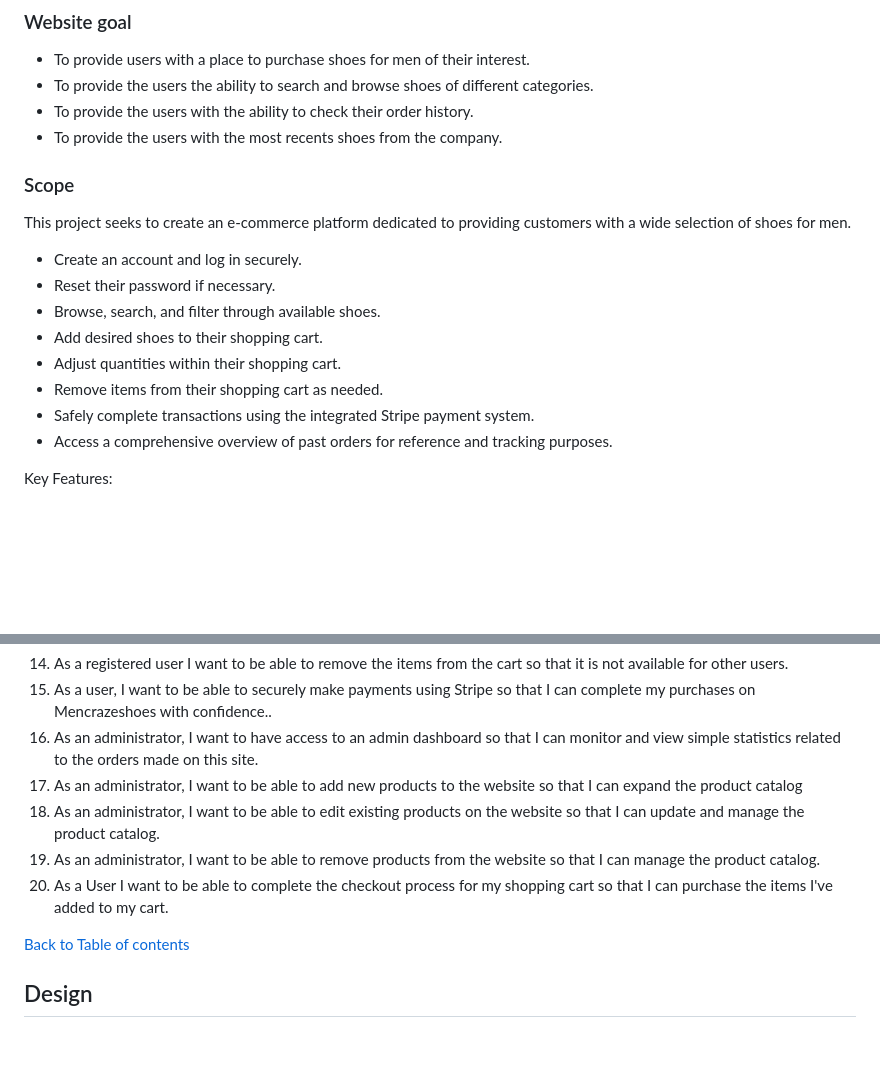
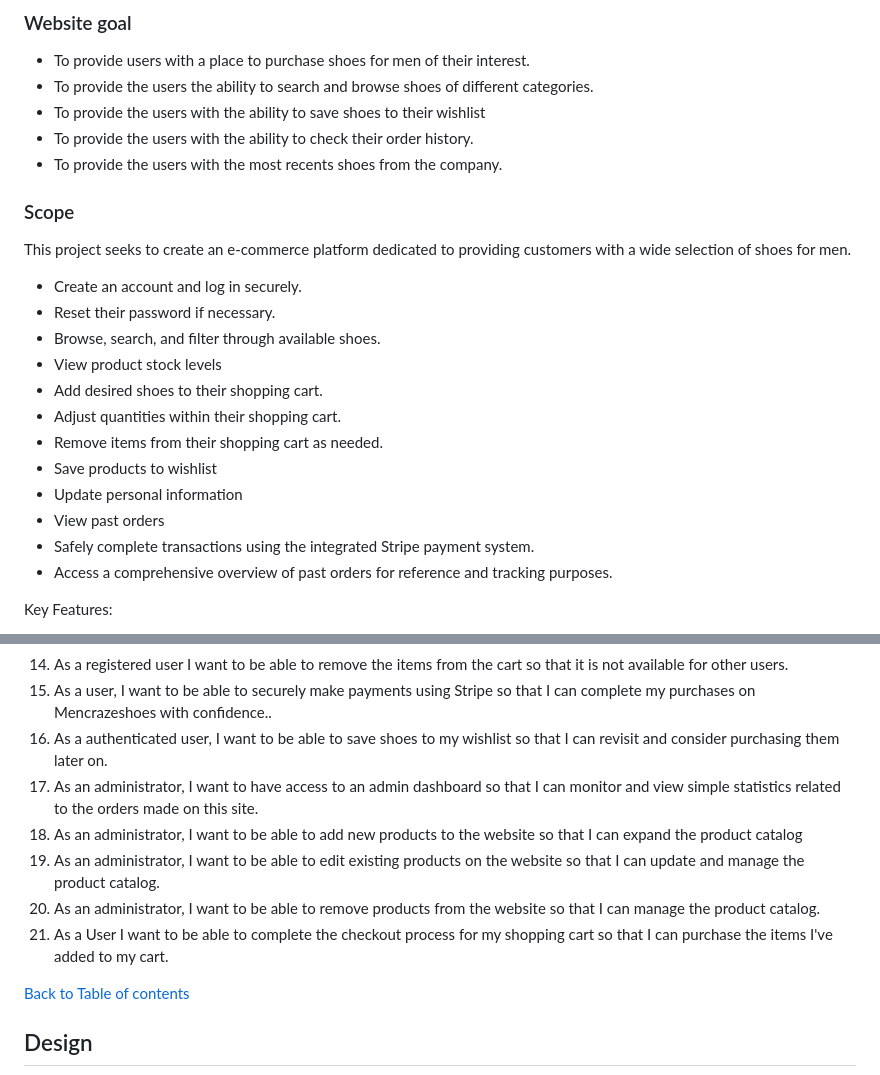
Before and after one commit to naisepaul/ManCrazeShoes, a Markdown page: README.md, 2 parts joined by grey strips. Drawn GitHub-style; blank space fills up the shorter version.

```diff
--- a/README.md
+++ b/README.md
@@ -66,6 +66,7 @@ Welcome to the [ManCrazeShoes](https://mancrazeshoes-4c1185db9ef9.herokuapp.com/
 
 - To provide users with a place to purchase shoes for men of their interest.
 - To provide the users the ability to search and browse shoes of different categories.
+- To provide the users with the ability to save shoes to their wishlist
 - To provide the users with the ability to check their order history.
 - To provide the users with the most recents shoes from the company.
 
@@ -76,9 +77,13 @@ This project seeks to create an e-commerce platform dedicated to providing custo
 - Create an account and log in securely.
 - Reset their password if necessary.
 - Browse, search, and filter through available shoes.
+- View product stock levels
 - Add desired shoes to their shopping cart.
 - Adjust quantities within their shopping cart.
 - Remove items from their shopping cart as needed.
+- Save products to wishlist
+- Update personal information
+- View past orders
 - Safely complete transactions using the integrated Stripe payment system.
 - Access a comprehensive overview of past orders for reference and tracking purposes.
 
@@ -136,11 +141,12 @@ Key Features:
 13. As a registered user I want to be able to edit the cart so that I can control the quantity of items I want to purchase.
 14. As a registered user I want to be able to remove the items from the cart so that it is not available for other users.
 15. As a user, I want to be able to securely make payments using Stripe so that I can complete my purchases on Mencrazeshoes with confidence..
-16. As an administrator, I want to have access to an admin dashboard so that I can monitor and view simple statistics related to the orders made on this site.
-17. As an administrator, I want to be able to add new products to the website so that I can expand the product catalog
-18. As an administrator, I want to be able to edit existing products on the website so that I can update and manage the product catalog.
-19. As an administrator, I want to be able to remove products from the website so that I can manage the product catalog.
-20. As a User I want to be able to complete the checkout process for my shopping cart so that I can purchase the items I've added to my cart.
+16. As a authenticated user, I want to be able to save shoes to my wishlist so that I can revisit and consider purchasing them later on.
+17. As an administrator, I want to have access to an admin dashboard so that I can monitor and view simple statistics related to the orders made on this site.
+18. As an administrator, I want to be able to add new products to the website so that I can expand the product catalog
+19. As an administrator, I want to be able to edit existing products on the website so that I can update and manage the product catalog.
+20. As an administrator, I want to be able to remove products from the website so that I can manage the product catalog.
+21. As a User I want to be able to complete the checkout process for my shopping cart so that I can purchase the items I've added to my cart.
 
 [Back to Table of contents](#table-of-contents)
 
```
Also changed, not shown: other parts of README.md (+23 -9 lines).
